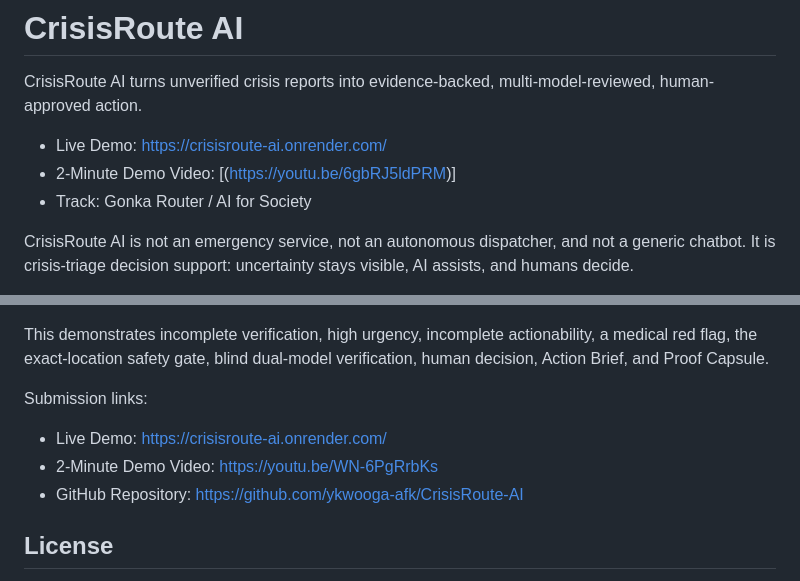
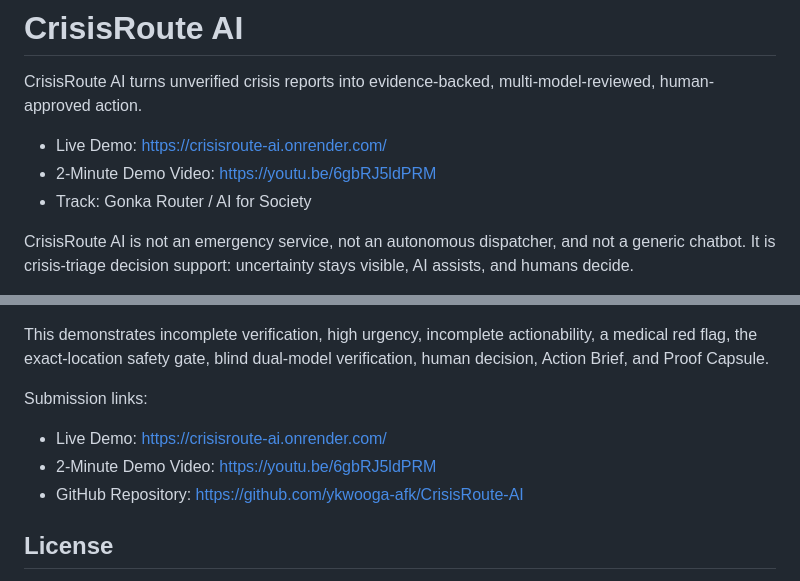
Before and after one commit to ykwooga-afk/CrisisRoute-AI, a Markdown page: README.md, 2 parts joined by grey strips. GitHub-like rendering.

Commit message:
docs: update final demo video link

```diff
--- a/README.md
+++ b/README.md
@@ -3,7 +3,7 @@
 CrisisRoute AI turns unverified crisis reports into evidence-backed, multi-model-reviewed, human-approved action.
 
 - Live Demo: [https://crisisroute-ai.onrender.com/](https://crisisroute-ai.onrender.com/)
-- 2-Minute Demo Video: [(https://youtu.be/6gbRJ5ldPRM)]
+- 2-Minute Demo Video: [https://youtu.be/6gbRJ5ldPRM](https://youtu.be/6gbRJ5ldPRM)
 - Track: Gonka Router / AI for Society
 
 CrisisRoute AI is not an emergency service, not an autonomous dispatcher, and not a generic chatbot. It is crisis-triage decision support: uncertainty stays visible, AI assists, and humans decide.
@@ -326,7 +326,7 @@ This demonstrates incomplete verification, high urgency, incomplete actionabilit
 Submission links:
 
 - Live Demo: [https://crisisroute-ai.onrender.com/](https://crisisroute-ai.onrender.com/)
-- 2-Minute Demo Video: [https://youtu.be/WN-6PgRrbKs](https://youtu.be/WN-6PgRrbKs)
+- 2-Minute Demo Video: [https://youtu.be/6gbRJ5ldPRM](https://youtu.be/6gbRJ5ldPRM)
 - GitHub Repository: [https://github.com/ykwooga-afk/CrisisRoute-AI](https://github.com/ykwooga-afk/CrisisRoute-AI)
 
 ## License
```
